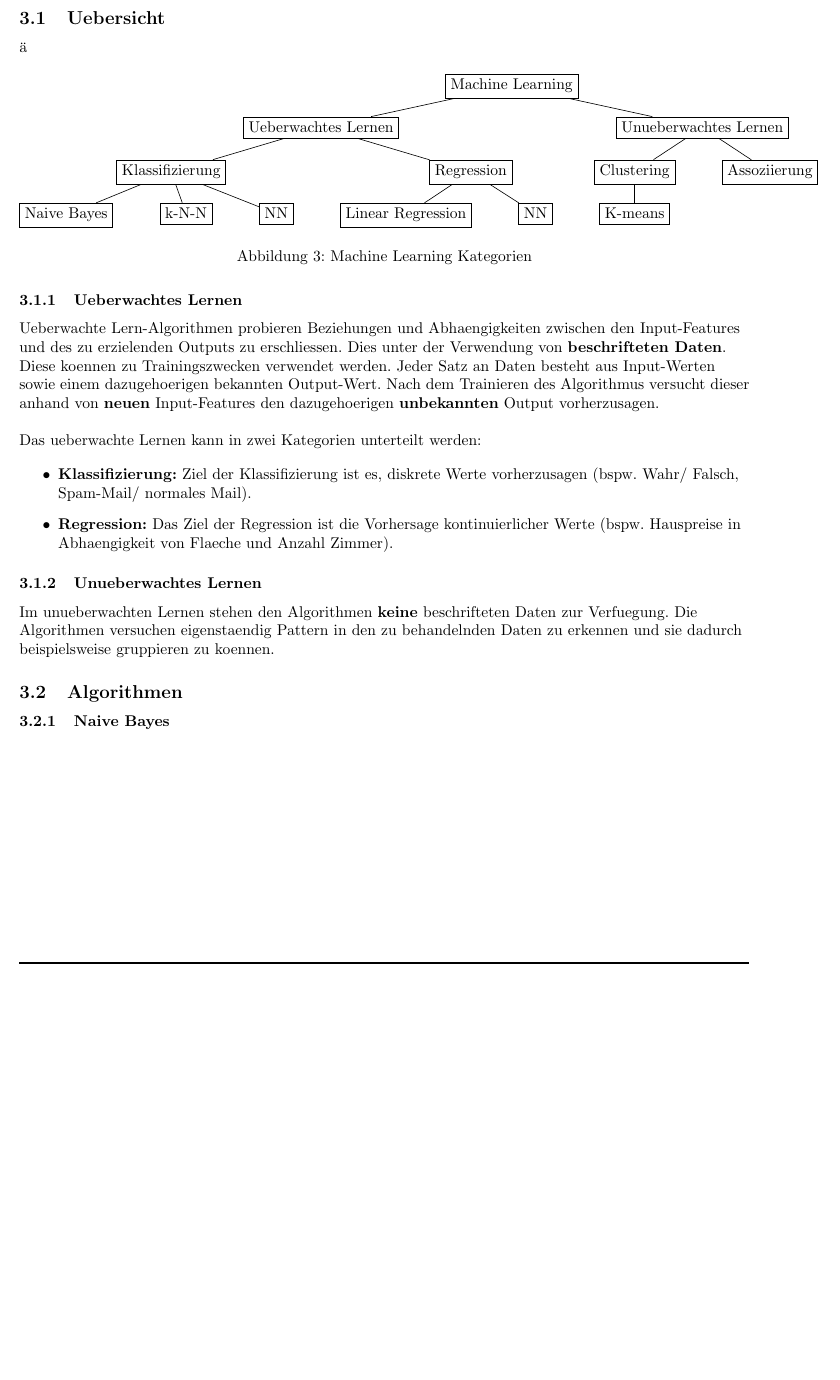
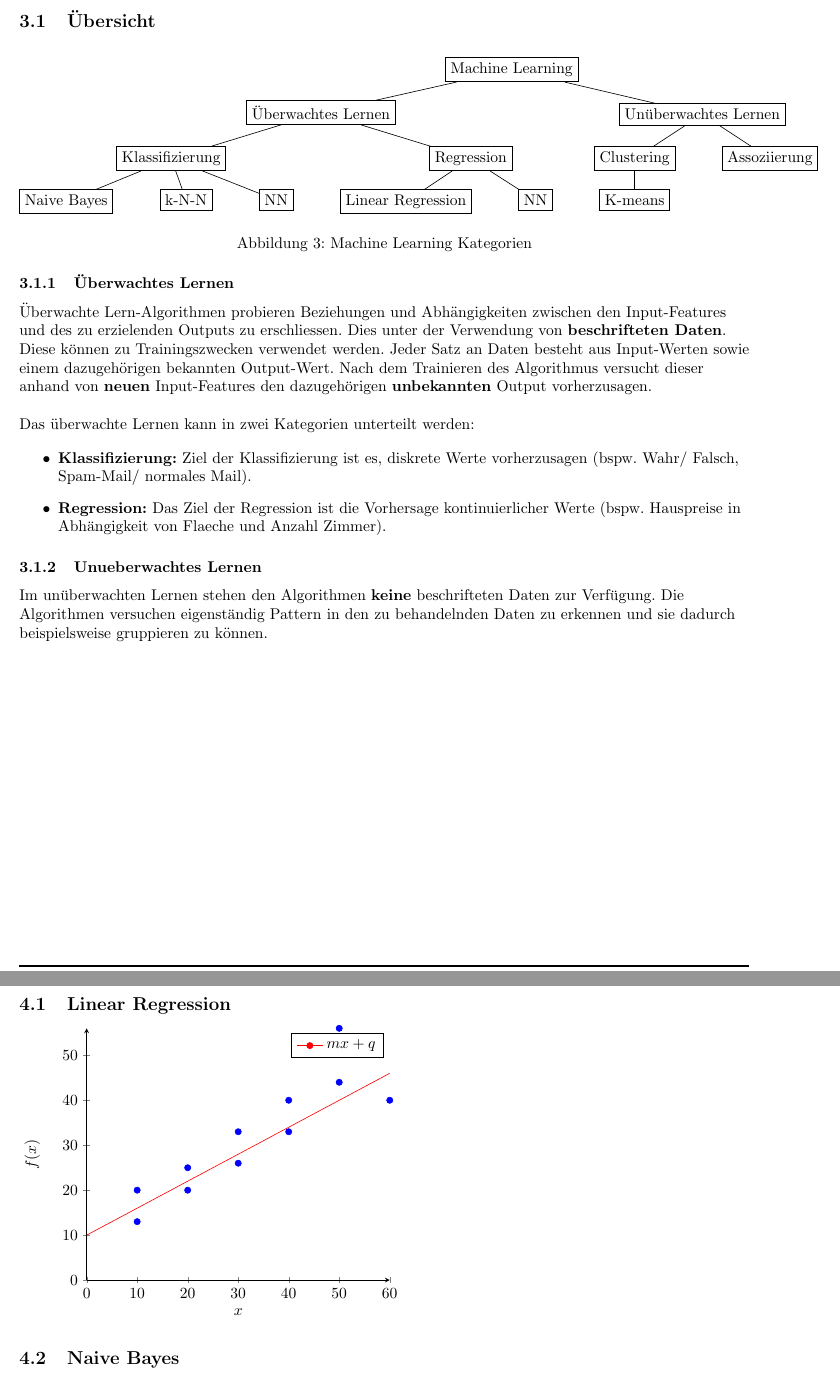
Before and after one commit to YannisSchmutz/DataScience, a LaTeX document (doc/DataScience_Zusammenfassung.tex): part of page 9 of 11 before the commit and two parts of pages 10 and 11 of 13 after it, the two joined at a grey line, cut at the place of the change, the shorter picture padded with empty space. Compiled offline with pdfLaTeX.

Commit message:
doc: Add linear regression plot example

```diff
--- a/doc/DataScience_Zusammenfassung.tex
+++ b/doc/DataScience_Zusammenfassung.tex
@@ -18,16 +18,16 @@
 
 \usepackage[numbers,sort&compress]{natbib} 	% sorts the cites in increasing order automatically when referenced and compresses successive references
 
-%\usepackage[applemac]{inputenc}
 \usepackage[utf8]{inputenc}		% Be able to use umlaute
 
 \usepackage[ngerman]{babel}
-%\usepackage[english,german]{babel}		% Change language from english to german (order matters!)
-%\usepackage{ngerman}
 
 \usepackage{fancyhdr}	% Used for Header and Footer stuff
 
 \usepackage{xfrac}	% allows for slanted fractions
+
+\usepackage{pgfplots}	% Used for Linear regression plot
+
 % ============================================================
 
 % HEADER AND FOOTER STUFF ============================================================
@@ -107,9 +107,8 @@
 \section{Machine Learning}
 \label{sec:ml}
 
-\subsection{Uebersicht}
+\subsection{Übersicht}
 
-ä
 
 \begin{figure}[H]
 	\centering
@@ -117,7 +116,7 @@
 	\begin{forest}
 	for tree={draw, s sep=3em}
 	[Machine Learning
-	    [Ueberwachtes Lernen
+	    [Überwachtes Lernen
 	        [Klassifizierung
 	            [Naive Bayes]
 	             [k-N-N]
@@ -128,7 +127,7 @@
 	            [NN]
 	        ]
 	    ]
-	    [Unueberwachtes Lernen
+	    [Unüberwachtes Lernen
 	        [Clustering
 	            [K-means]
 	        ]
@@ -140,17 +139,17 @@
 \end{figure}
 
 % #################################
-\subsubsection{Ueberwachtes Lernen}
+\subsubsection{Überwachtes Lernen}
 \begin{flushleft}
 
-Ueberwachte Lern-Algorithmen probieren Beziehungen und Abhaengigkeiten zwischen den Input-Features und des zu erzielenden Outputs zu erschliessen. Dies unter der Verwendung von \textbf{beschrifteten Daten}. Diese koennen zu Trainingszwecken verwendet werden. Jeder Satz an Daten besteht aus Input-Werten sowie einem dazugehoerigen bekannten Output-Wert. Nach dem Trainieren des Algorithmus versucht dieser anhand von \textbf{neuen} Input-Features den dazugehoerigen \textbf{unbekannten} Output vorherzusagen.
+Überwachte Lern-Algorithmen probieren Beziehungen und Abhängigkeiten zwischen den Input-Features und des zu erzielenden Outputs zu erschliessen. Dies unter der Verwendung von \textbf{beschrifteten Daten}. Diese können zu Trainingszwecken verwendet werden. Jeder Satz an Daten besteht aus Input-Werten sowie einem dazugehörigen bekannten Output-Wert. Nach dem Trainieren des Algorithmus versucht dieser anhand von \textbf{neuen} Input-Features den dazugehörigen \textbf{unbekannten} Output vorherzusagen.
 \linebreak
 
-Das ueberwachte Lernen kann in zwei Kategorien unterteilt werden:
+Das überwachte Lernen kann in zwei Kategorien unterteilt werden:
 
 \begin{itemize}
 	\item \textbf{Klassifizierung:} Ziel der Klassifizierung ist es, diskrete Werte vorherzusagen (bspw. Wahr/ Falsch, Spam-Mail/ normales Mail).
-	\item \textbf{Regression:} Das Ziel der Regression ist die Vorhersage kontinuierlicher Werte (bspw. Hauspreise in Abhaengigkeit von Flaeche und Anzahl Zimmer).
+	\item \textbf{Regression:} Das Ziel der Regression ist die Vorhersage kontinuierlicher Werte (bspw. Hauspreise in Abhängigkeit von Flaeche und Anzahl Zimmer).
 \end{itemize}
 
 \end{flushleft}
@@ -158,16 +157,63 @@ Das ueberwachte Lernen kann in zwei Kategorien unterteilt werden:
 \subsubsection{Unueberwachtes Lernen}
 \begin{flushleft}
 
-Im unueberwachten Lernen stehen den Algorithmen \textbf{keine} beschrifteten Daten zur Verfuegung. Die Algorithmen versuchen eigenstaendig Pattern in den zu behandelnden Daten zu erkennen und sie dadurch beispielsweise gruppieren zu koennen.
+Im unüberwachten Lernen stehen den Algorithmen \textbf{keine} beschrifteten Daten zur Verfügung. Die Algorithmen versuchen eigenständig Pattern in den zu behandelnden Daten zu erkennen und sie dadurch beispielsweise gruppieren zu können.
 \end{flushleft}
 
 % #################################
-\subsection{Algorithmen}
-\subsubsection{Naive Bayes}
+
+% ============================================================
+\newpage
+\section{Machine Learning Algorithmen}
+\subsection{Linear Regression}
+
+\begin{tikzpicture}
+\begin{axis} [
+	axis lines = left, % Only displays axis on left and bottom (not whole box)
+	ymin = 0,	% y-axis shall always start at zero
+	xlabel = $x$,
+	ylabel = $f(x)$,
+	mark=*,
+	scatter/classes={%	Defines the point appearance for the scatter plot
+		a={blue}%,
+		%b={mark=triangle*,red},
+		%c={mark=o,draw=black}
+		}
+	]
+
+\addplot [
+	domain = 0:60, 	% Range for the value x
+	samples = 100,	% Determines the number of points in the interval defined by domain.
+	color = red,	% Color of the
+	] {0.6*x + 10};
+\addlegendentry {$mx + q$}
+
+\addplot [only marks, scatter, scatter src=explicit symbolic]
+	table [meta=class] {		% meta defines the column to use for the class of the point
+		x		y		class
+		10		20	a
+		10		13		a
+		20	20	a
+		20	25		a
+		30	26	a
+		30	33	a
+		40	33
+		40	40
+		50	44
+		50	56
+		60	40
+	};
+
+\end{axis}
+\end{tikzpicture}
+
+
+
+\subsection{Naive Bayes}
+
 \begin{flushleft}
 \end{flushleft}
 
-% äöüÄÖÜ
 
 % ============================================================
 
```
Also changed, not shown: doc/DataScience_Zusammenfassung.tex (2 more changed lines).
